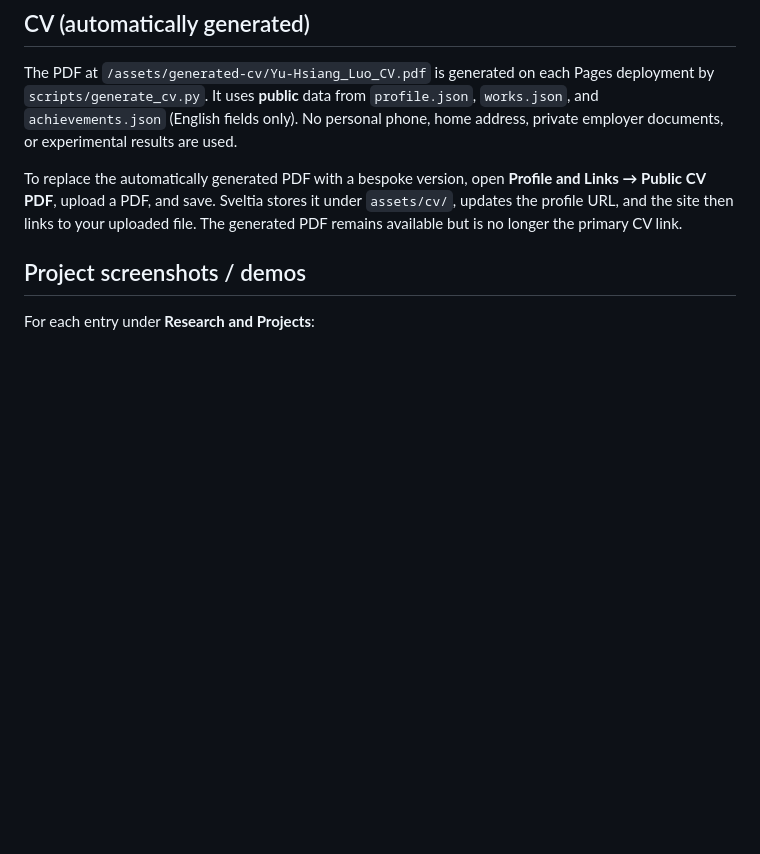
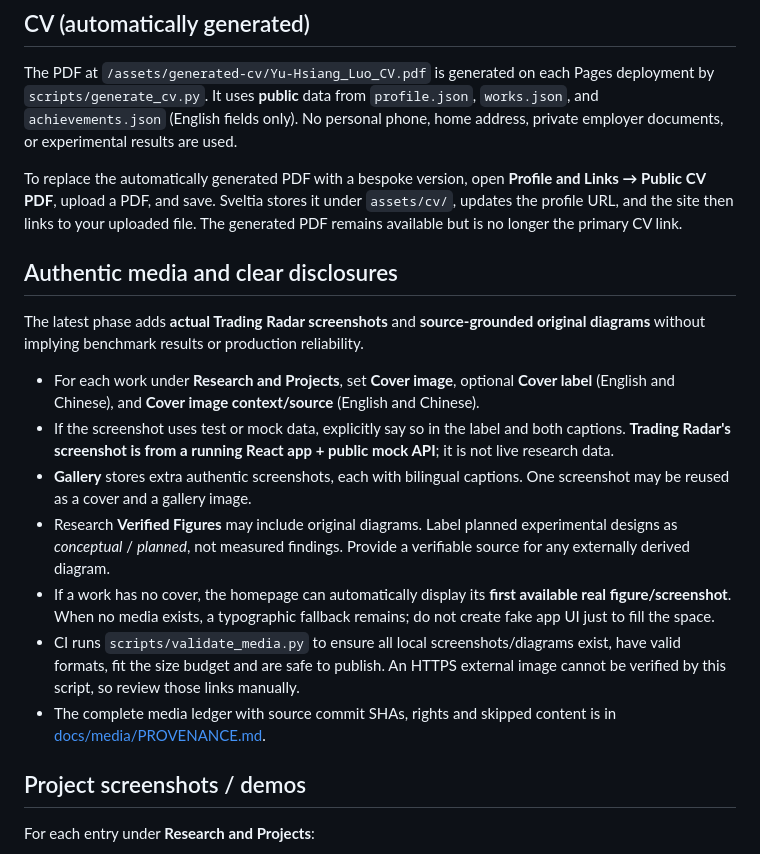
Before and after one commit to Gule7309/yuhisang.lo, a Markdown page: CONTENT_GUIDE.md, the part around the change. Drawn GitHub-style; blank space fills up the shorter version.

Commit message:
docs(cms): explain screenshot provenance, media labels and source-grounded diagram editing

```diff
--- a/CONTENT_GUIDE.md
+++ b/CONTENT_GUIDE.md
@@ -23,6 +23,18 @@ Sveltia CMS uses a repository-limited GitHub token with **Contents: Read and wri
 The PDF at `/assets/generated-cv/Yu-Hsiang_Luo_CV.pdf` is generated on each Pages deployment by `scripts/generate_cv.py`. It uses **public** data from `profile.json`, `works.json`, and `achievements.json` (English fields only). No personal phone, home address, private employer documents, or experimental results are used.
 
 To replace the automatically generated PDF with a bespoke version, open **Profile and Links → Public CV PDF**, upload a PDF, and save. Sveltia stores it under `assets/cv/`, updates the profile URL, and the site then links to your uploaded file. The generated PDF remains available but is no longer the primary CV link.
+
+## Authentic media and clear disclosures
+
+The latest phase adds **actual Trading Radar screenshots** and **source-grounded original diagrams** without implying benchmark results or production reliability.
+
+- For each work under **Research and Projects**, set **Cover image**, optional **Cover label** (English and Chinese), and **Cover image context/source** (English and Chinese).
+- If the screenshot uses test or mock data, explicitly say so in the label and both captions. **Trading Radar's screenshot is from a running React app + public mock API**; it is not live research data.
+- **Gallery** stores extra authentic screenshots, each with bilingual captions. One screenshot may be reused as a cover and a gallery image.
+- Research **Verified Figures** may include original diagrams. Label planned experimental designs as *conceptual* / *planned*, not measured findings. Provide a verifiable source for any externally derived diagram.
+- If a work has no cover, the homepage can automatically display its **first available real figure/screenshot**. When no media exists, a typographic fallback remains; do not create fake app UI just to fill the space.
+- CI runs `scripts/validate_media.py` to ensure all local screenshots/diagrams exist, have valid formats, fit the size budget and are safe to publish. An HTTPS external image cannot be verified by this script, so review those links manually.
+- The complete media ledger with source commit SHAs, rights and skipped content is in [docs/media/PROVENANCE.md](docs/media/PROVENANCE.md).
 
 ## Project screenshots / demos
 
```
